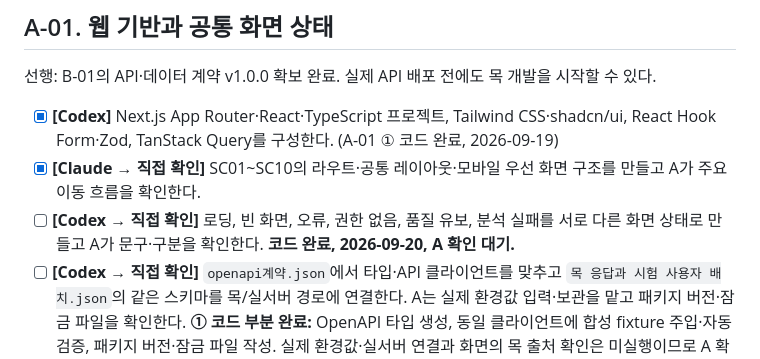
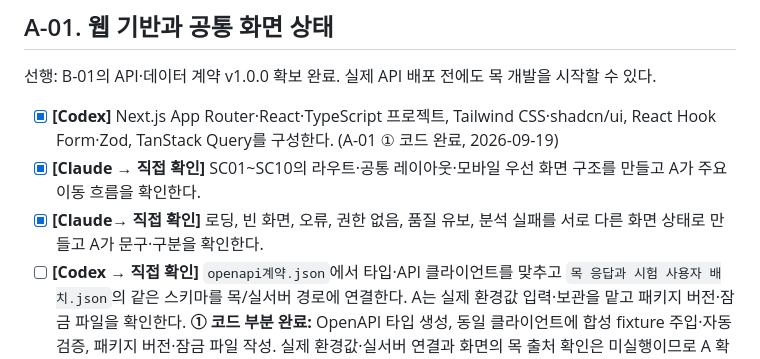
Before and after one commit to EungAElien/baby-care, a Markdown page: docs/baby-care-implementation-tasks-A-v2.md, the part around the change. Drawn GitHub-style.

Commit message:
docs: 실행 태스크 md 최신화

```diff
--- a/docs/baby-care-implementation-tasks-A-v2.md
+++ b/docs/baby-care-implementation-tasks-A-v2.md
@@ -80,7 +80,7 @@ Codex에게 맡길 때는 아래의 **한 번에 맡길 범위**처럼 작은
 
 - [x] **[Codex]** Next.js App Router·React·TypeScript 프로젝트, Tailwind CSS·shadcn/ui, React Hook Form·Zod, TanStack Query를 구성한다. (A-01 ① 코드 완료, 2026-09-19)
 - [x] **[Claude → 직접 확인]** SC01~SC10의 라우트·공통 레이아웃·모바일 우선 화면 구조를 만들고 A가 주요 이동 흐름을 확인한다.
-- [ ] **[Codex → 직접 확인]** 로딩, 빈 화면, 오류, 권한 없음, 품질 유보, 분석 실패를 서로 다른 화면 상태로 만들고 A가 문구·구분을 확인한다. **코드 완료, 2026-09-20, A 확인 대기.**
+- [x] **[Claude→ 직접 확인]** 로딩, 빈 화면, 오류, 권한 없음, 품질 유보, 분석 실패를 서로 다른 화면 상태로 만들고 A가 문구·구분을 확인한다.
 - [ ] **[Codex → 직접 확인]** `openapi계약.json`에서 타입·API 클라이언트를 맞추고 `목 응답과 시험 사용자 배치.json`의 같은 스키마를 목/실서버 경로에 연결한다. A는 실제 환경값 입력·보관을 맡고 패키지 버전·잠금 파일을 확인한다. **① 코드 부분 완료:** OpenAPI 타입 생성, 동일 클라이언트에 합성 fixture 주입·자동 검증, 패키지 버전·잠금 파일 작성. 실제 환경값·실서버 연결과 화면의 목 출처 확인은 미실행이므로 A 확인 전까지 전체 항목은 미완료다.
 - [x] **[Codex]** 공통 오류 형식(`code`, `message`, `retryable`, `request_id`, `field_errors`, `details`)과 모든 변경 요청의 UUID `Idempotency-Key`/`client_request_id` 처리를 만들고, 401 갱신 1회·403·404·409·410·429·503을 코드별로 분기한다. 같은 요청·같은 키의 성공 재전송은 오류로 취급하지 않고, 미확정 요청을 새 키로 자동 재전송하지 않는다. (① 공통 클라이언트 계층 완료; 실제 오류 화면은 ② 이후 연결)
 - [ ] **[Codex]** P0 개인 자료는 브라우저의 사용자 Bearer로 FastAPI에서 가져오고 Next.js HTML·RSC·prefetch·CDN에는 공개 화면 구조만 둔다. 별도 관리자 키를 가진 Server Action/Route Handler를 만들지 않으며, 원문·별칭·LLM 출력은 실행 가능한 HTML이 아닌 텍스트로 렌더링한다. **① 경계 기반 완료:** 공개 셸·브라우저 Bearer 클라이언트·서버 전용 비밀값 부재. 실제 개인 자료 화면과 악성 입력·CDN 실험은 미실행이므로 전체 항목은 미완료다.
```
